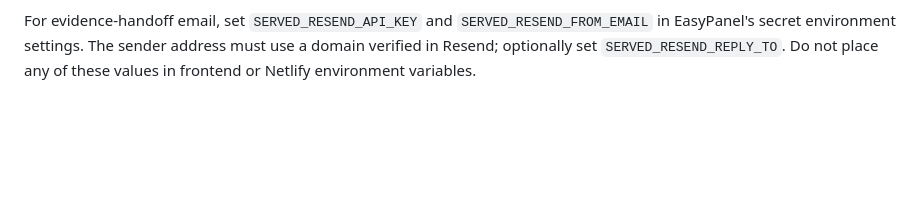
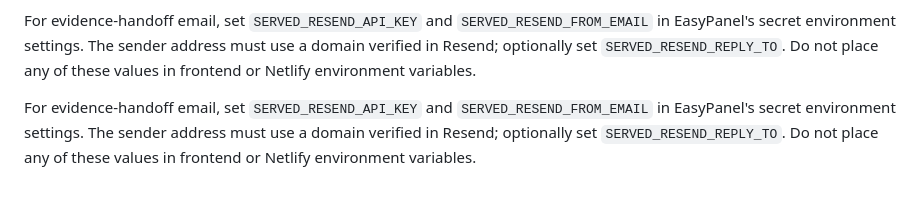
Before and after one commit to yordanoskassa/served, a Markdown page: README.md, the part around one of its changes. Rendered like a GitHub page; blank space fills up the shorter version.

```diff
--- a/README.md
+++ b/README.md
@@ -240,3 +243,9 @@ For evidence-handoff email, set `SERVED_RESEND_API_KEY` and
 sender address must use a domain verified in Resend; optionally set
 `SERVED_RESEND_REPLY_TO`. Do not place any of these values in frontend or
 Netlify environment variables.
+
+For evidence-handoff email, set `SERVED_RESEND_API_KEY` and
+`SERVED_RESEND_FROM_EMAIL` in EasyPanel's secret environment settings. The
+sender address must use a domain verified in Resend; optionally set
+`SERVED_RESEND_REPLY_TO`. Do not place any of these values in frontend or
+Netlify environment variables.
```
Also changed, not shown: other parts of README.md (+10 -7 lines).
